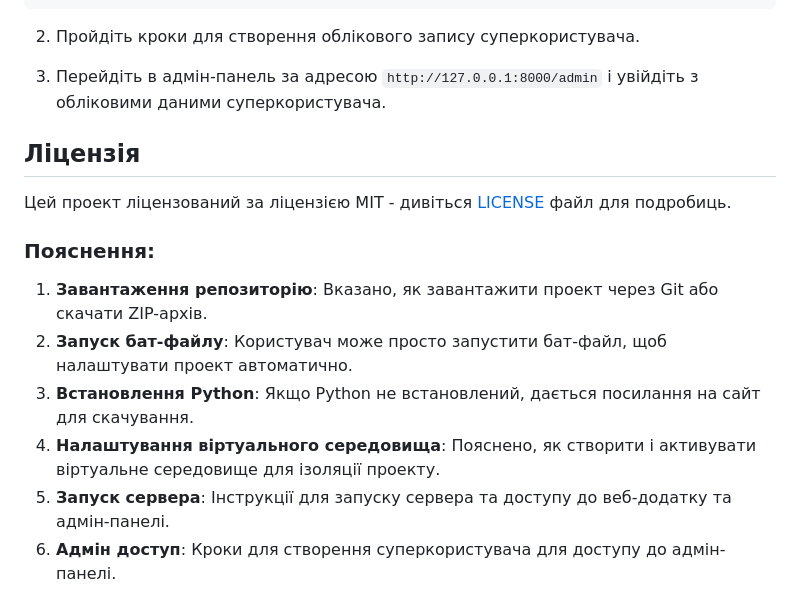
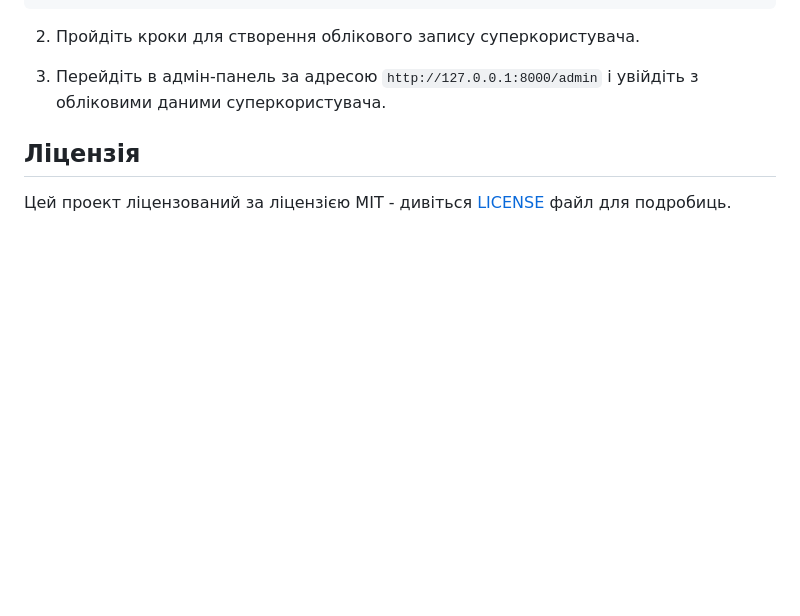
Before and after one commit to arhias/Django_Rare_rides, a Markdown page: README.md, the part around the change. Rendered like a GitHub page; blank space fills up the shorter version.

```diff
--- a/README.md
+++ b/README.md
@@ -153,13 +153,3 @@ python manage.py createsuperuser
 ## Ліцензія
 
 Цей проект ліцензований за ліцензією MIT - дивіться [LICENSE](LICENSE) файл для подробиць.
-
-
-### Пояснення:
-
-1. **Завантаження репозиторію**: Вказано, як завантажити проект через Git або скачати ZIP-архів.
-2. **Запуск бат-файлу**: Користувач може просто запустити бат-файл, щоб налаштувати проект автоматично.
-3. **Встановлення Python**: Якщо Python не встановлений, дається посилання на сайт для скачування.
-4. **Налаштування віртуального середовища**: Пояснено, як створити і активувати віртуальне середовище для ізоляції проекту.
-5. **Запуск сервера**: Інструкції для запуску сервера та доступу до веб-додатку та адмін-панелі.
-6. **Адмін доступ**: Кроки для створення суперкористувача для доступу до адмін-панелі.
```
